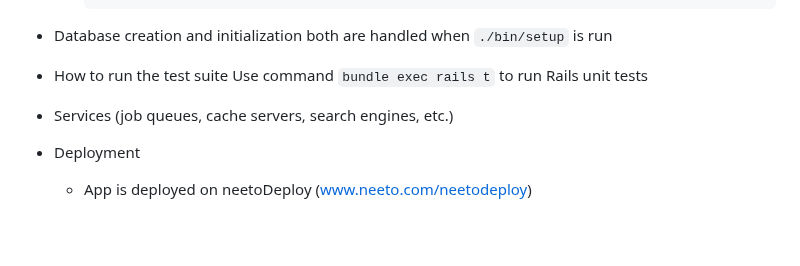
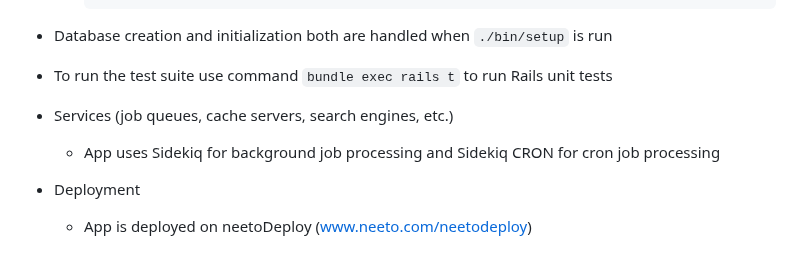
Before and after one commit to siddharthvyas99/TaskHelper, a Markdown page: README.md, the part around the change. Drawn GitHub-style; blank space fills up the shorter version.

Commit message:
Update README.md, added details

```diff
--- a/README.md
+++ b/README.md
@@ -108,10 +108,12 @@ Finally complete the setup using -
 - Database creation and initialization both are handled when `./bin/setup` is
   run
 
-- How to run the test suite Use command `bundle exec rails t` to run Rails unit
+- To run the test suite use command `bundle exec rails t` to run Rails unit
   tests
 
 - Services (job queues, cache servers, search engines, etc.)
+  - App uses Sidekiq for background job processing and Sidekiq
+    CRON for cron job processing
 
 - Deployment
   - App is deployed on neetoDeploy (www.neeto.com/neetodeploy)
```
